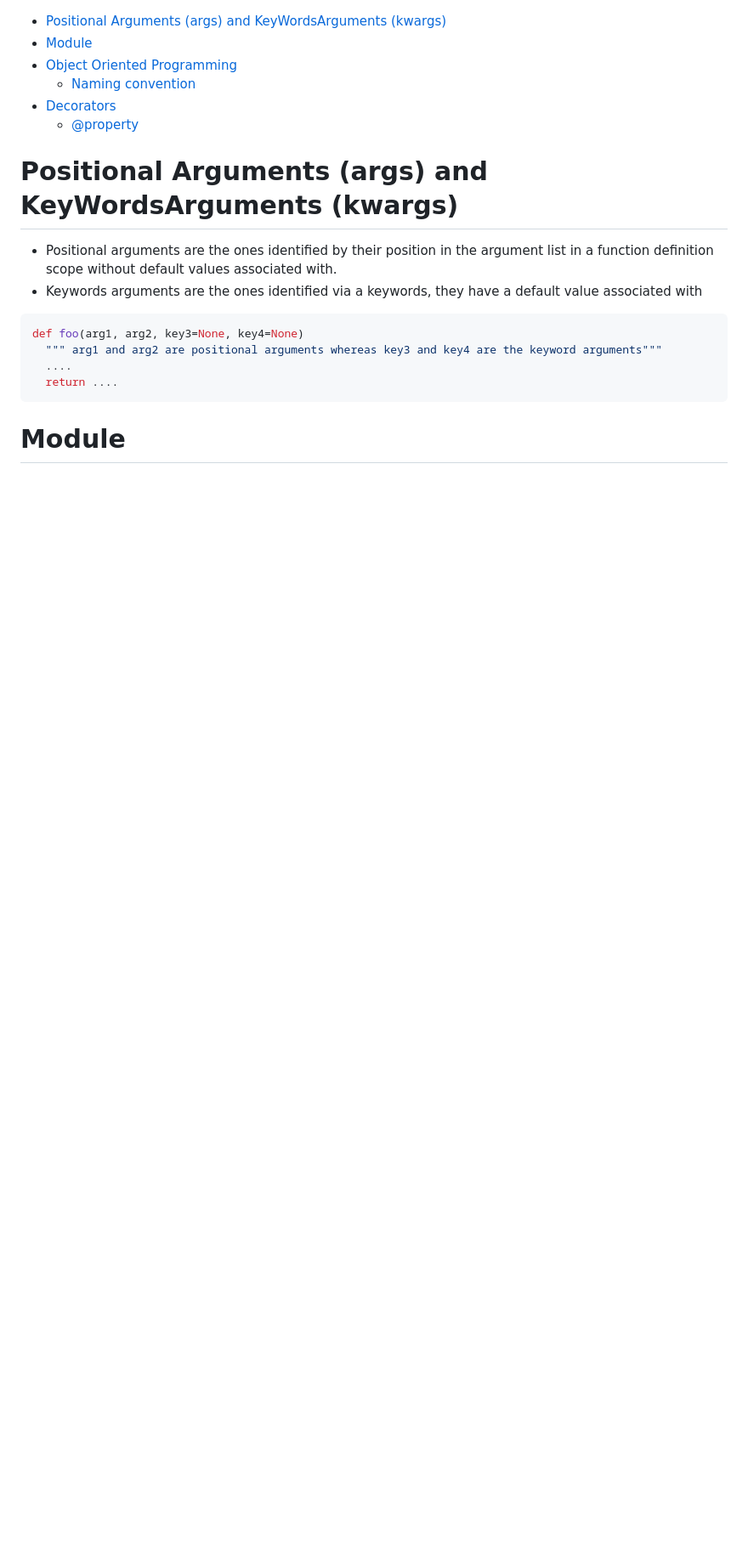
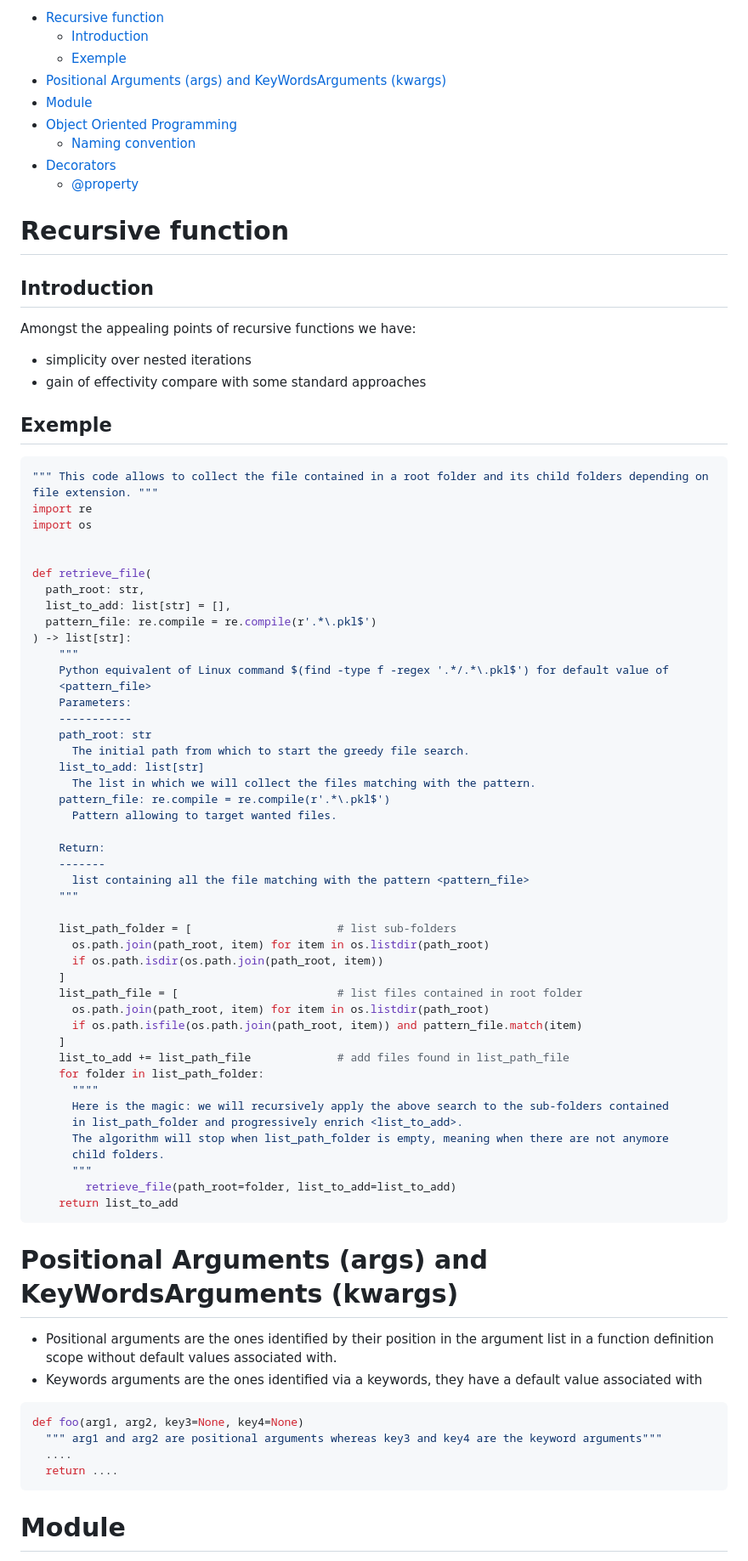
Before and after one commit to rgb250/Tool_Box, a Markdown page: Python/code_structure/notes.md, the part around the change. Shown: that part at 85% size. GitHub-like rendering; blank space fills up the shorter version.

Commit message:
Added some Python and prompting notions.

`````diff
--- a/Python/code_structure/notes.md
+++ b/Python/code_structure/notes.md
@@ -1,9 +1,71 @@
+- [Recursive function](#recursive-function)
+  - [Introduction](#introduction)
+  - [Exemple](#exemple)
 - [Positional Arguments (args) and KeyWordsArguments (kwargs)](#positional-arguments-args-and-keywordsarguments-kwargs)
 - [Module](#module)
 - [Object Oriented Programming](#object-oriented-programming)
   - [Naming convention](#naming-convention)
 - [Decorators](#decorators)
   - [@property](#property)
+
+# Recursive function
+
+## Introduction
+
+Amongst the appealing points of recursive functions we have:
+
+- simplicity over nested iterations
+- gain of effectivity compare with some standard approaches
+
+## Exemple
+
+````python
+""" This code allows to collect the file contained in a root folder and its child folders depending on file extension. """
+import re
+import os
+
+
+def retrieve_file(
+  path_root: str,
+  list_to_add: list[str] = [],
+  pattern_file: re.compile = re.compile(r'.*\.pkl$')
+) -> list[str]:
+    """
+    Python equivalent of Linux command $(find -type f -regex '.*/.*\.pkl$') for default value of
+    <pattern_file>
+    Parameters:
+    -----------
+    path_root: str
+      The initial path from which to start the greedy file search.
+    list_to_add: list[str]
+      The list in which we will collect the files matching with the pattern.
+    pattern_file: re.compile = re.compile(r'.*\.pkl$')
+      Pattern allowing to target wanted files.
+
+    Return:
+    -------
+      list containing all the file matching with the pattern <pattern_file>
+    """
+
+    list_path_folder = [                      # list sub-folders
+      os.path.join(path_root, item) for item in os.listdir(path_root)
+      if os.path.isdir(os.path.join(path_root, item))
+    ]
+    list_path_file = [                        # list files contained in root folder
+      os.path.join(path_root, item) for item in os.listdir(path_root)
+      if os.path.isfile(os.path.join(path_root, item)) and pattern_file.match(item)
+    ]
+    list_to_add += list_path_file             # add files found in list_path_file
+    for folder in list_path_folder:
+      """"
+      Here is the magic: we will recursively apply the above search to the sub-folders contained
+      in list_path_folder and progressively enrich <list_to_add>.
+      The algorithm will stop when list_path_folder is empty, meaning when there are not anymore
+      child folders.
+      """
+        retrieve_file(path_root=folder, list_to_add=list_to_add)
+    return list_to_add
+````
 
 # Positional Arguments (args) and KeyWordsArguments (kwargs)
 
`````
Also changed, not shown: Linux/Bash/bash_tips.md (+7 -0 lines), Prompting/notes.md (added, +25 -0 lines), Prompting/images/001_prompting_technique_automatic_cot.png (added).
